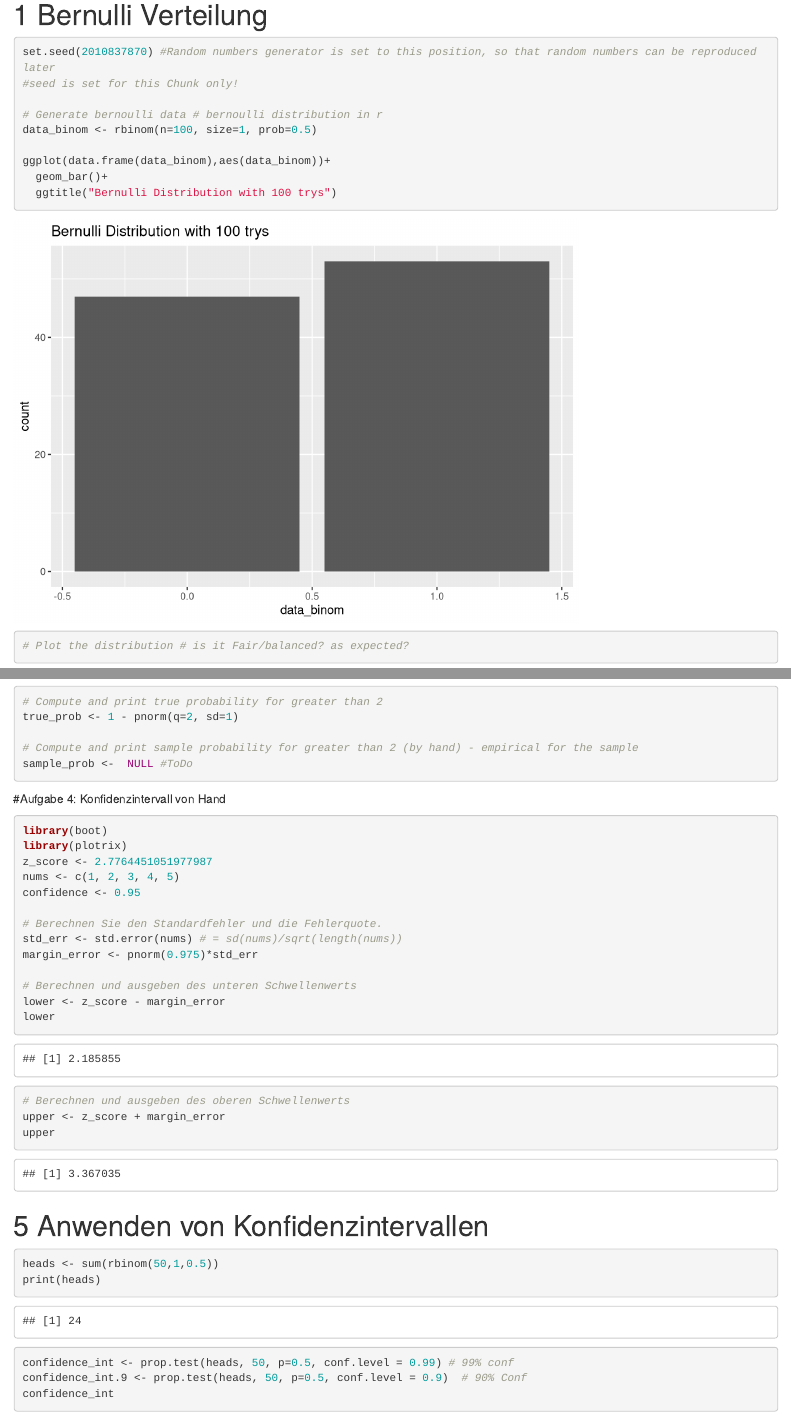
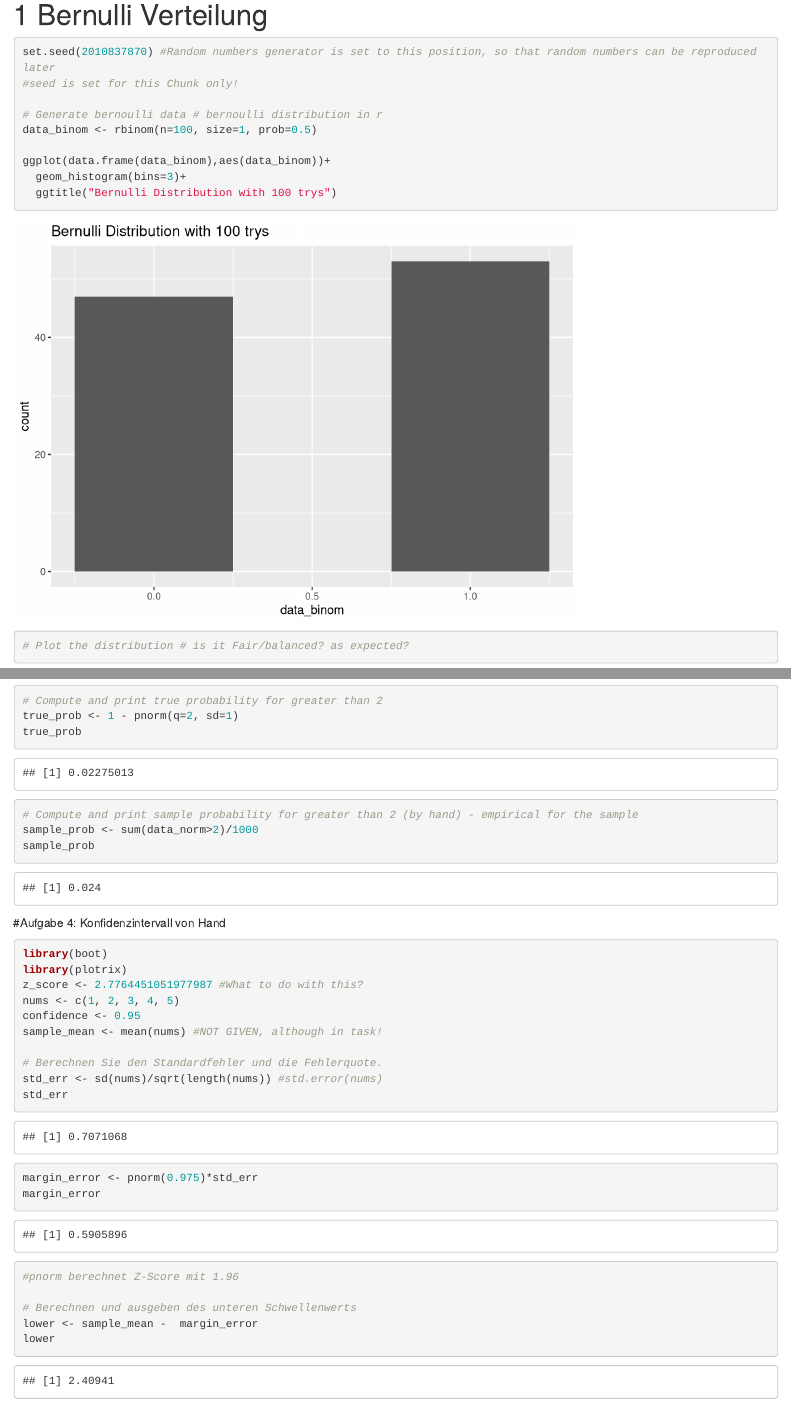
Before and after one commit to SarahPuerimayr/03_Daten_Verteilungen, an R Markdown document (03_Daten_Verteilungen.Rmd): the page in a window 1100 px wide, from 400 px down, and a second part further down, joined at a grey line. Rendered offline with R 4.5, knitr and Pandoc, with nearby package versions; some code elsewhere in the file could not run offline.

Commit message:
finalized Worksheet

````diff
--- a/03_Daten_Verteilungen.Rmd
+++ b/03_Daten_Verteilungen.Rmd
@@ -20,7 +20,7 @@
 data_binom <- rbinom(n=100, size=1, prob=0.5)
 
 ggplot(data.frame(data_binom),aes(data_binom))+
-  geom_bar()+
+  geom_histogram(bins=3)+
   ggtitle("Bernulli Distribution with 100 trys")
 
 # Plot the distribution # is it Fair/balanced? as expected?
@@ -61,9 +62,11 @@
 
 # Compute and print true probability for greater than 2
 true_prob <- 1 - pnorm(q=2, sd=1)
+true_prob
 
 # Compute and print sample probability for greater than 2 (by hand) - empirical for the sample
-sample_prob <-  NULL #ToDo
+sample_prob <- sum(data_norm>2)/1000
+sample_prob
 
 ```
 
@@ -73,20 +76,25 @@
 ```{r}
 library(boot)
 library(plotrix)
-z_score <- 2.7764451051977987
+z_score <- 2.7764451051977987 #What to do with this?
 nums <- c(1, 2, 3, 4, 5)
 confidence <- 0.95
+sample_mean <- mean(nums) #NOT GIVEN, although in task!
 
 # Berechnen Sie den Standardfehler und die Fehlerquote.
-std_err <- std.error(nums) # = sd(nums)/sqrt(length(nums))
+std_err <- sd(nums)/sqrt(length(nums)) #std.error(nums)
+std_err
+
 margin_error <- pnorm(0.975)*std_err
+margin_error
+#pnorm berechnet Z-Score mit 1.96
 
 # Berechnen und ausgeben des unteren Schwellenwerts
-lower <- z_score - margin_error
+lower <- sample_mean -  margin_error
 lower
 
 # Berechnen und ausgeben des oberen Schwellenwerts
-upper <- z_score + margin_error
+upper <- sample_mean +  margin_error
 upper
 
 ```
````
Also changed, not shown: 03_Daten_Verteilungen.nb.html, 03_Daten_Verteilungen.Rmd (8 more changed lines).
